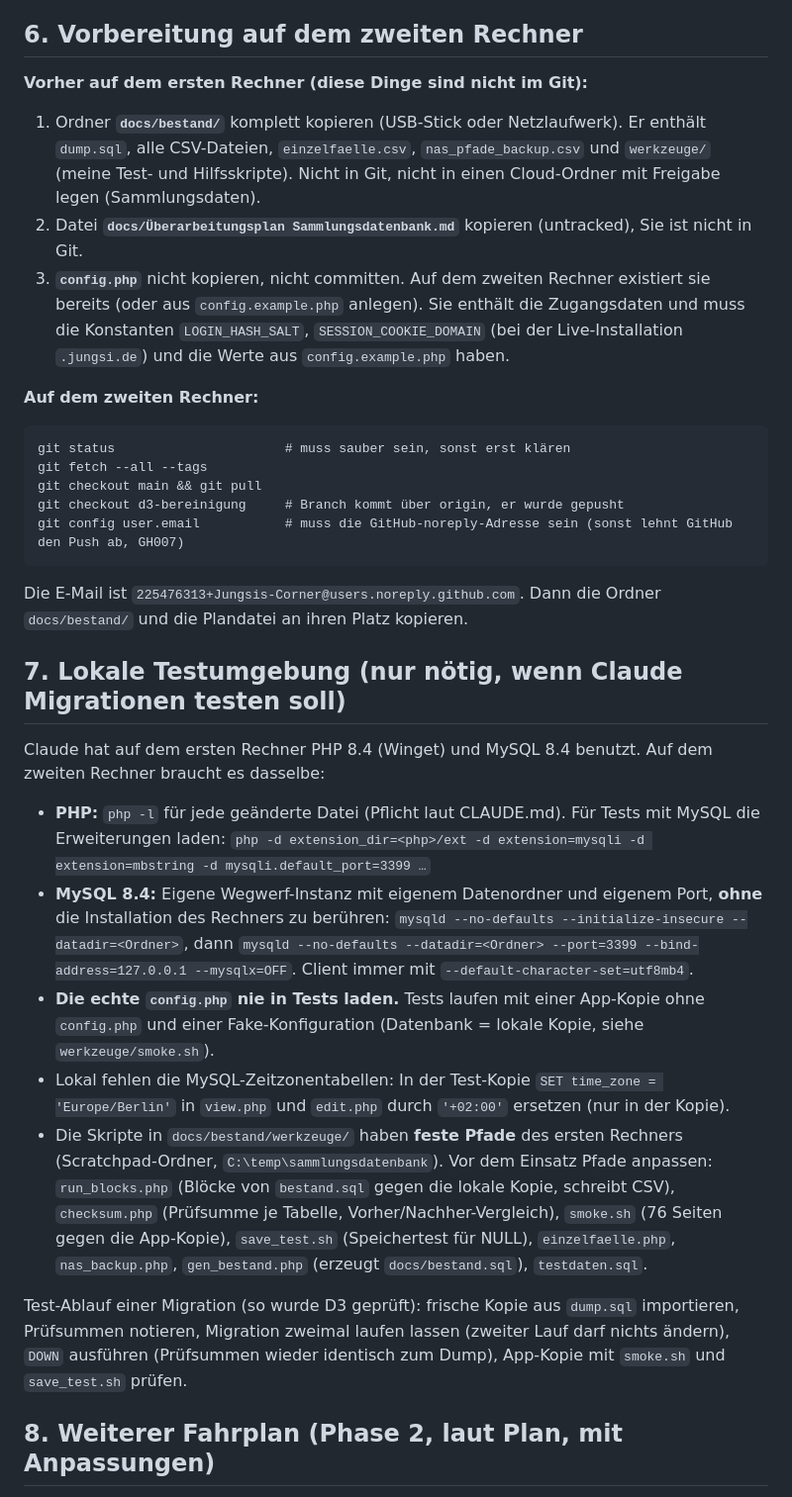
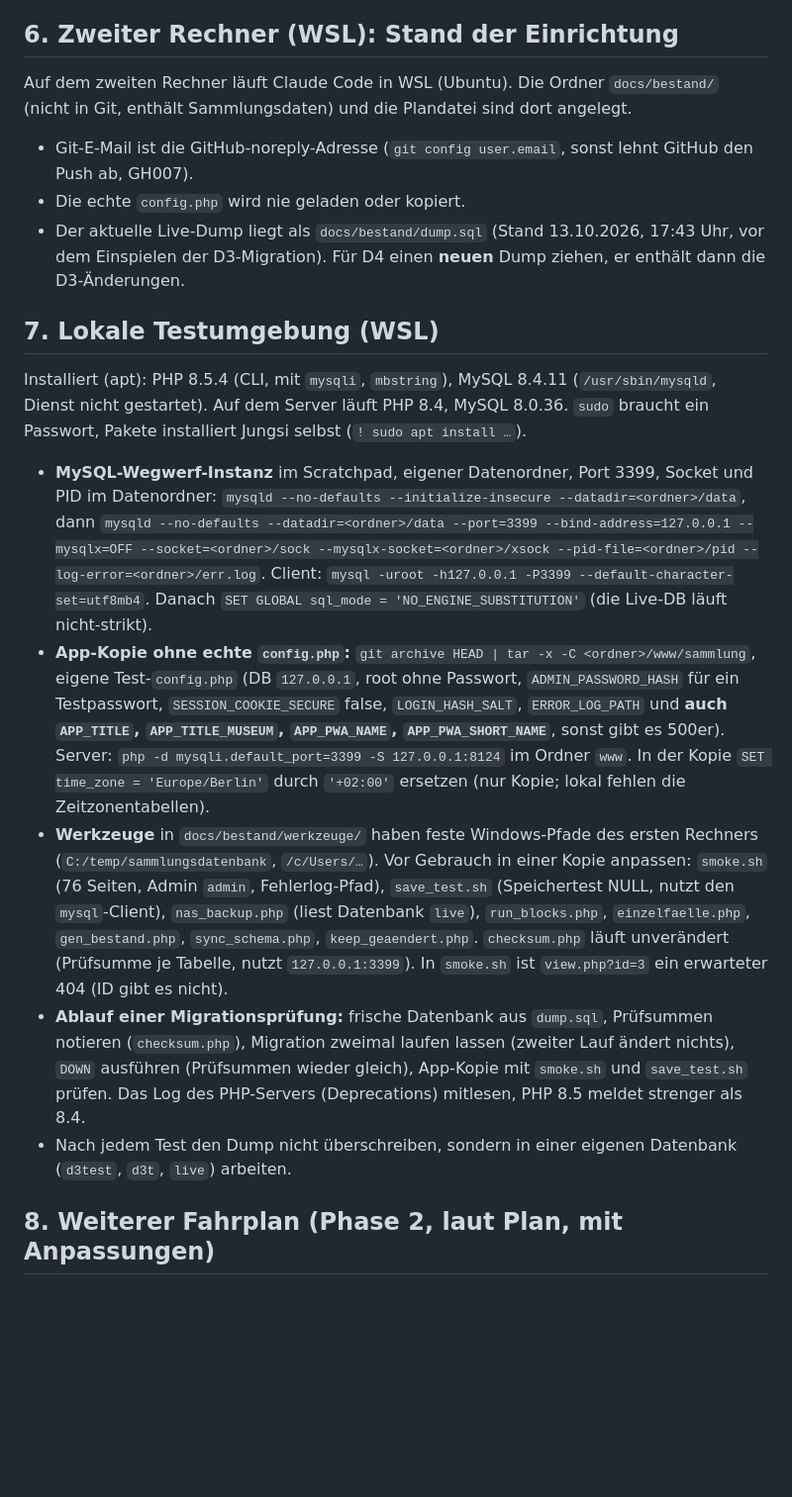
Before and after one commit to Jungsis-Corner/sammlungsdatenbank, a Markdown page: docs/uebergabe.md, the part around one of its changes. Shown at 99% size. Drawn GitHub-style; blank space fills up the shorter version.

````diff
--- a/docs/uebergabe.md
+++ b/docs/uebergabe.md
@@ -73,41 +64,29 @@ Details: `docs/bestand-auswertung.md`. Das Wichtigste:
 - Der phpMyAdmin-Export „Abfrageergebnis“ funktioniert bei den Abfragen aus `docs/bestand.sql` nicht. Statt dessen: ein SQL-Dump der Datenbank, den Claude lokal einspielt (siehe Abschnitt 7).
 - Der Dump enthält die Spalte `Geaendert_am` nicht in den `INSERT`-Anweisungen. Jeder Import stempelt sie neu. Vergleiche nur innerhalb eines Imports.
 
-## 6. Vorbereitung auf dem zweiten Rechner
+## 6. Zweiter Rechner (WSL): Stand der Einrichtung
 
-**Vorher auf dem ersten Rechner (diese Dinge sind nicht im Git):**
+Auf dem zweiten Rechner läuft Claude Code in WSL (Ubuntu). Die Ordner `docs/bestand/` (nicht in Git, enthält Sammlungsdaten) und die Plandatei sind dort angelegt.
 
-1. Ordner **`docs/bestand/`** komplett kopieren (USB-Stick oder Netzlaufwerk). Er enthält `dump.sql`, alle CSV-Dateien, `einzelfaelle.csv`, `nas_pfade_backup.csv` und `werkzeuge/` (meine Test- und Hilfsskripte). Nicht in Git, nicht in einen Cloud-Ordner mit Freigabe legen (Sammlungsdaten).
-2. Datei **`docs/Überarbeitungsplan Sammlungsdatenbank.md`** kopieren (untracked), Sie ist nicht in Git.
-3. **`config.php`** nicht kopieren, nicht committen. Auf dem zweiten Rechner existiert sie bereits (oder aus `config.example.php` anlegen). Sie enthält die Zugangsdaten und muss die Konstanten `LOGIN_HASH_SALT`, `SESSION_COOKIE_DOMAIN` (bei der Live-Installation `.jungsi.de`) und die Werte aus `config.example.php` haben.
+- Git-E-Mail ist die GitHub-noreply-Adresse (`git config user.email`, sonst lehnt GitHub den Push ab, GH007).
+- Die echte `config.php` wird nie geladen oder kopiert.
+- Der aktuelle Live-Dump liegt als `docs/bestand/dump.sql` (Stand 13.10.2026, 17:43 Uhr, vor dem Einspielen der D3-Migration). Für D4 einen **neuen** Dump ziehen, er enthält dann die D3-Änderungen.
 
-**Auf dem zweiten Rechner:**
+## 7. Lokale Testumgebung (WSL)
 
-```
-git status                      # muss sauber sein, sonst erst klären
-git fetch --all --tags
-git checkout main && git pull
-git checkout d3-bereinigung     # Branch kommt über origin, er wurde gepusht
-git config user.email           # muss die GitHub-noreply-Adresse sein (sonst lehnt GitHub den Push ab, GH007)
-```
+Installiert (apt): PHP 8.5.4 (CLI, mit `mysqli`, `mbstring`), MySQL 8.4.11 (`/usr/sbin/mysqld`, Dienst nicht gestartet). Auf dem Server läuft PHP 8.4, MySQL 8.0.36.
+`sudo` braucht ein Passwort, Pakete installiert Jungsi selbst (`! sudo apt install …`).
 
-Die E-Mail ist `225476313+Jungsis-Corner@users.noreply.github.com`. Dann die Ordner `docs/bestand/` und die Plandatei an ihren Platz kopieren.
-
-## 7. Lokale Testumgebung (nur nötig, wenn Claude Migrationen testen soll)
-
-Claude hat auf dem ersten Rechner PHP 8.4 (Winget) und MySQL 8.4 benutzt. Auf dem zweiten Rechner braucht es dasselbe:
-
-- **PHP:** `php -l` für jede geänderte Datei (Pflicht laut CLAUDE.md). Für Tests mit MySQL die Erweiterungen laden: `php -d extension_dir=<php>/ext -d extension=mysqli -d extension=mbstring -d mysqli.default_port=3399 …`
-- **MySQL 8.4:** Eigene Wegwerf-Instanz mit eigenem Datenordner und eigenem Port, **ohne** die Installation des Rechners zu berühren:
-  `mysqld --no-defaults --initialize-insecure --datadir=<Ordner>`, dann
-  `mysqld --no-defaults --datadir=<Ordner> --port=3399 --bind-address=127.0.0.1 --mysqlx=OFF`. Client immer mit `--default-character-set=utf8mb4`.
-- **Die echte `config.php` nie in Tests laden.** Tests laufen mit einer App-Kopie ohne `config.php` und einer Fake-Konfiguration (Datenbank = lokale Kopie, siehe `werkzeuge/smoke.sh`).
-- Lokal fehlen die MySQL-Zeitzonentabellen: In der Test-Kopie `SET time_zone = 'Europe/Berlin'` in `view.php` und `edit.php` durch `'+02:00'` ersetzen (nur in der Kopie).
-- Die Skripte in `docs/bestand/werkzeuge/` haben **feste Pfade** des ersten Rechners (Scratchpad-Ordner, `C:\temp\sammlungsdatenbank`). Vor dem Einsatz Pfade anpassen:
-  `run_blocks.php` (Blöcke von `bestand.sql` gegen die lokale Kopie, schreibt CSV), `checksum.php` (Prüfsumme je Tabelle, Vorher/Nachher-Vergleich), `smoke.sh` (76 Seiten gegen die App-Kopie), `save_test.sh` (Speichertest für NULL), `einzelfaelle.php`, `nas_backup.php`, `gen_bestand.php` (erzeugt `docs/bestand.sql`), `testdaten.sql`.
-
-Test-Ablauf einer Migration (so wurde D3 geprüft): frische Kopie aus `dump.sql` importieren, Prüfsummen notieren, Migration zweimal
-laufen lassen (zweiter Lauf darf nichts ändern), `DOWN` ausführen (Prüfsummen wieder identisch zum Dump), App-Kopie mit `smoke.sh` und `save_test.sh` prüfen.
+- **MySQL-Wegwerf-Instanz** im Scratchpad, eigener Datenordner, Port 3399, Socket und PID im Datenordner:
+  `mysqld --no-defaults --initialize-insecure --datadir=<ordner>/data`, dann
+  `mysqld --no-defaults --datadir=<ordner>/data --port=3399 --bind-address=127.0.0.1 --mysqlx=OFF --socket=<ordner>/sock --mysqlx-socket=<ordner>/xsock --pid-file=<ordner>/pid --log-error=<ordner>/err.log`.
+  Client: `mysql -uroot -h127.0.0.1 -P3399 --default-character-set=utf8mb4`. Danach `SET GLOBAL sql_mode = 'NO_ENGINE_SUBSTITUTION'` (die Live-DB läuft nicht-strikt).
+- **App-Kopie ohne echte `config.php`:** `git archive HEAD | tar -x -C <ordner>/www/sammlung`, eigene Test-`config.php` (DB `127.0.0.1`, root ohne Passwort, `ADMIN_PASSWORD_HASH` für ein Testpasswort, `SESSION_COOKIE_SECURE` false, `LOGIN_HASH_SALT`, `ERROR_LOG_PATH` und **auch `APP_TITLE`, `APP_TITLE_MUSEUM`, `APP_PWA_NAME`, `APP_PWA_SHORT_NAME`**, sonst gibt es 500er).
+  Server: `php -d mysqli.default_port=3399 -S 127.0.0.1:8124` im Ordner `www`. In der Kopie `SET time_zone = 'Europe/Berlin'` durch `'+02:00'` ersetzen (nur Kopie; lokal fehlen die Zeitzonentabellen).
+- **Werkzeuge** in `docs/bestand/werkzeuge/` haben feste Windows-Pfade des ersten Rechners (`C:/temp/sammlungsdatenbank`, `/c/Users/…`). Vor Gebrauch in einer Kopie anpassen: `smoke.sh` (76 Seiten, Admin `admin`, Fehlerlog-Pfad), `save_test.sh` (Speichertest NULL, nutzt den `mysql`-Client), `nas_backup.php` (liest Datenbank `live`), `run_blocks.php`, `einzelfaelle.php`, `gen_bestand.php`, `sync_schema.php`, `keep_geaendert.php`. `checksum.php` läuft unverändert (Prüfsumme je Tabelle, nutzt `127.0.0.1:3399`).
+  In `smoke.sh` ist `view.php?id=3` ein erwarteter 404 (ID gibt es nicht).
+- **Ablauf einer Migrationsprüfung:** frische Datenbank aus `dump.sql`, Prüfsummen notieren (`checksum.php`), Migration zweimal laufen lassen (zweiter Lauf ändert nichts), `DOWN` ausführen (Prüfsummen wieder gleich), App-Kopie mit `smoke.sh` und `save_test.sh` prüfen. Das Log des PHP-Servers (Deprecations) mitlesen, PHP 8.5 meldet strenger als 8.4.
+- Nach jedem Test den Dump nicht überschreiben, sondern in einer eigenen Datenbank (`d3test`, `d3t`, `live`) arbeiten.
 
 ## 8. Weiterer Fahrplan (Phase 2, laut Plan, mit Anpassungen)
 
````
Also changed, not shown: other parts of docs/uebergabe.md (+20 -29 lines).
